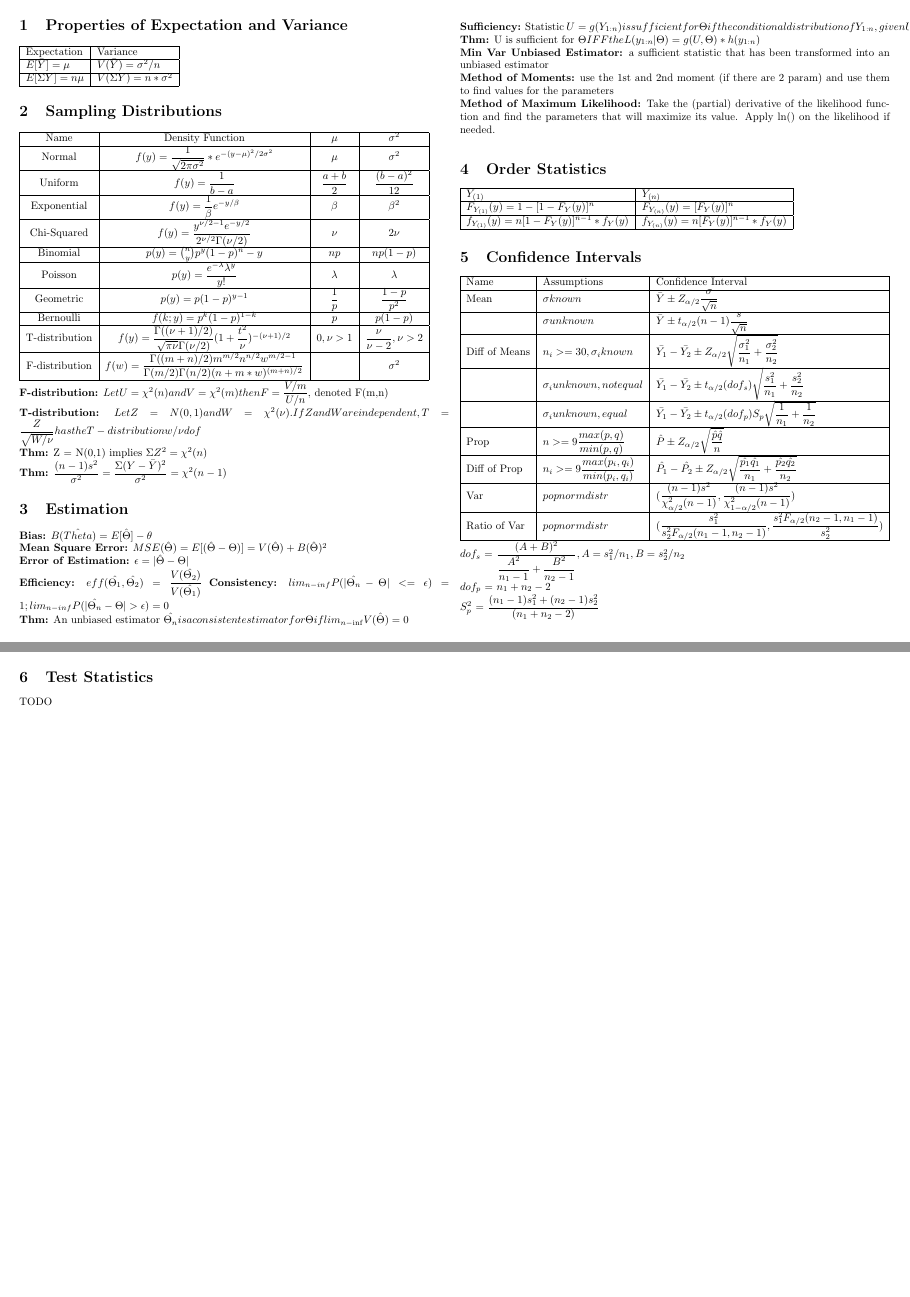
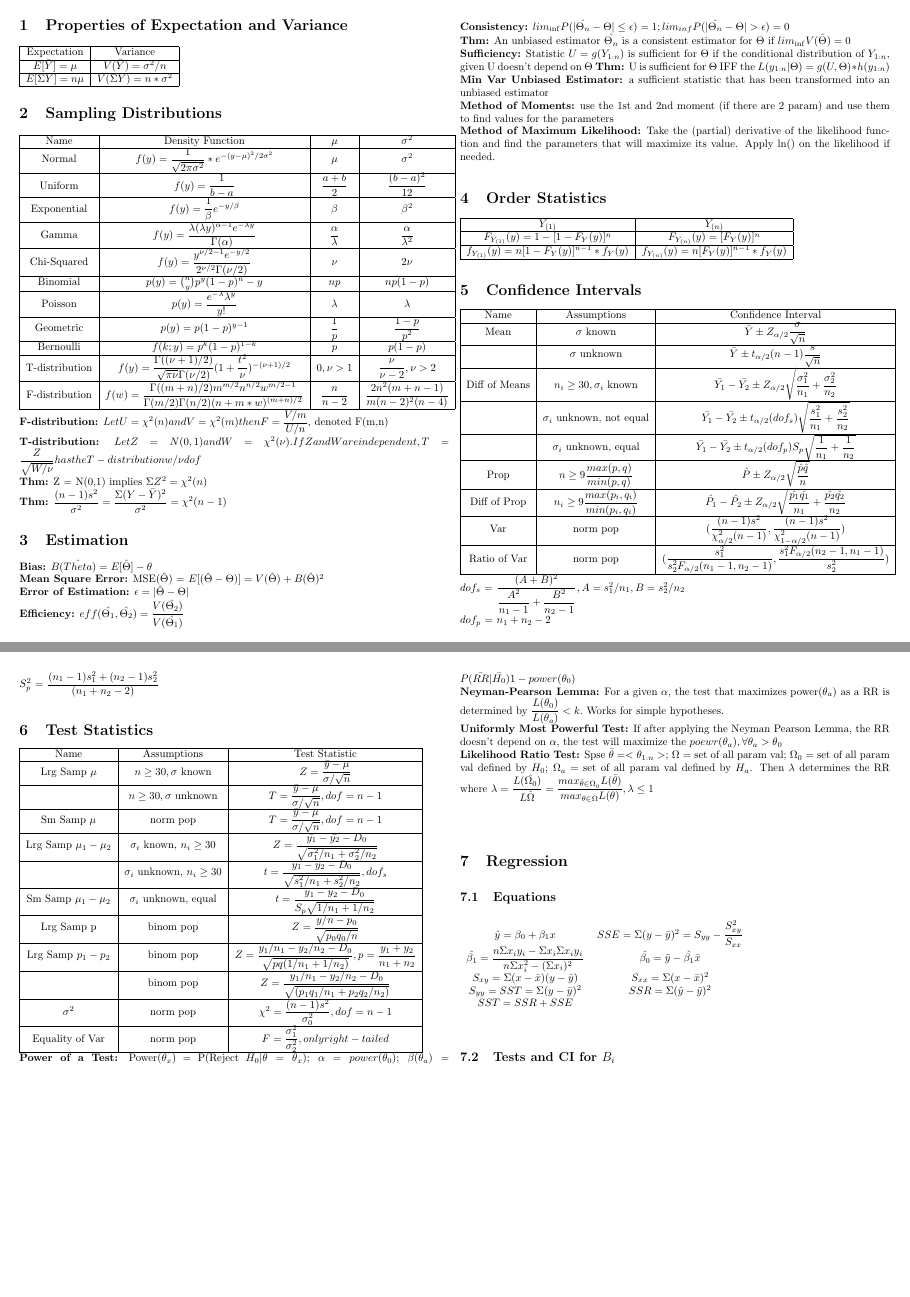
Before and after one commit to MathewChoi/reference_sheets, a LaTeX document (Stats381.tex): pages 1 and 2 of 2, joined at a grey line. Compiled offline with pdfLaTeX.

Commit message:
Update Stats381.tex

```diff
--- a/Stats381.tex
+++ b/Stats381.tex
@@ -11,7 +11,7 @@
 \section{Properties of Expectation and Variance}
 
 
-\begin{tabular} {|l|l|}
+\begin{tabular} {|c|c|}
 \hline
 Expectation & Variance \\ \hline
 $E[\bar{Y}] =  \mu $ & $V(\bar{Y}) = \sigma^2/n $ \\ \hline
@@ -25,13 +25,14 @@ Name & Density Function & $\mu$  & $\sigma^2$ \\ \hline
 Normal & $f(y) = \dfrac{1}{\sqrt{2\pi\sigma^2}}*e^{-(y - \mu)^2 / 2\sigma^2}$ & $\mu$ & $\sigma^2$ \\ \hline
 Uniform & $f(y) = \dfrac{1}{b-a}$ & $\dfrac{a+b}{2}$ & $\dfrac{(b-a)^2}{12}$ \\ \hline
 Exponential & $f(y) = \dfrac{1}{\beta} e^{-y/\beta}$ & $\beta$ & $\beta^2$ \\ \hline
+Gamma & $f(y) = \dfrac{\lambda(\lambda y)^{\alpha-1}e^{-\lambda y}}{\Gamma(\alpha)}$ & $\dfrac{\alpha}{\lambda}$ & $\dfrac{\alpha}{\lambda^2}$ \\ \hline
 Chi-Squared & $f(y) = \dfrac{y^{\nu/2-1}e^{-y/2}}{2^{\nu/2}\Gamma(\nu/2)}$ & $\nu$ & $2\nu$ \\ \hline
 Binomial & $p(y) = \binom{n}{y} p^y (1-p)^n-y$ & $np$ & $np(1-p)$ \\ \hline
 Poisson & $p(y) = \dfrac{e^{-\lambda}\lambda^y}{y!}$ & $\lambda$ & $\lambda$ \\ \hline
 Geometric & $p(y) = p(1-p)^{y-1}$ & $\dfrac{1}{p}$ & $\dfrac{1-p}{p^2}$ \\ \hline
 Bernoulli & $f(k;y) = p^k(1-p)^{1-k}$ & $p$ & $p(1-p)$ \\ \hline
 T-distribution & $f(y) = \dfrac{\Gamma((\nu+1)/2)}{\sqrt{\pi\nu}\Gamma(\nu/2)} (1+\dfrac{t^2}{\nu})^{-(\nu+1)/2}$ & $0, \nu>1$ & $\dfrac{\nu}{\nu-2}, \nu>2$ \\ \hline
-F-distribution & $f(w) = \dfrac{\Gamma((m+n)/2)m^{m/2}n^{n/2}w^{m/2-1}}{\Gamma(m/2)\Gamma(n/2)(n+m*w)^{(m+n)/2}}$ & $$ & $\sigma^2$ \\ \hline
+F-distribution & $f(w) = \dfrac{\Gamma((m+n)/2)m^{m/2}n^{n/2}w^{m/2-1}}{\Gamma(m/2)\Gamma(n/2)(n+m*w)^{(m+n)/2}}$ & $\dfrac{n}{n-2}$ & $\dfrac{2n^2(m+n-1)}{m(n-2)^2(n-4)}$ \\ \hline
 \end{tabular}\\
 \textbf{F-distribution:} $Let U = \chi^2(n) and V = \chi^2(m) then  F = \dfrac{V/m}{U/n}$, denoted F(m,n)\\
 \textbf{T-distribution:} $Let Z = N(0,1) and W = \chi^2(\nu). If Z and W are independent, T = \dfrac{Z}{\sqrt{W/\nu}} has the T-distribution w/ \nu dof$\\
@@ -41,19 +42,19 @@ F-distribution & $f(w) = \dfrac{\Gamma((m+n)/2)m^{m/2}n^{n/2}w^{m/2-1}}{\Gamma(m
 \section{Estimation}
 \textbf{Bias:} $B(\hat{Theta}) = E[\hat{\Theta}] - \theta$ \\
 \textbf{Mean Square Error:}
-$MSE(\hat{\Theta}) = E[(\hat{\Theta} - \Theta)] = V(\hat{\Theta}) + B(\hat{\Theta})^2$ \\
+MSE($\hat{\Theta}$) = $E[(\hat{\Theta} - \Theta)] = V(\hat{\Theta}) + B(\hat{\Theta})^2$ \\
 \textbf{Error of Estimation:} $\epsilon = |\hat{\Theta} - \Theta|$\\
-\textbf{Efficiency:} $eff(\hat{\Theta_1}, \hat{\Theta_2}) = \dfrac{V(\hat{\Theta_2})}{V(\hat{\Theta_1})}$
-\textbf{Consistency:} $lim_{n-inf}P(|\hat{\Theta_n}-\Theta|<= \epsilon) = 1; lim_{n-inf}P(|\hat{\Theta_n}-\Theta|> \epsilon) = 0$ \\
-\textbf{Thm:} An unbiased estimator $\hat{\Theta_n} is a consistent estimator for \Theta if lim_{n-\inf}V(\hat{\Theta}) = 0$ \\
-\textbf{Sufficiency:} Statistic $U = g(Y_{1:n}) is sufficient for \Theta if the conditional distribution of Y_{1:n}, given U doesn't depend on \Theta$
-\textbf{Thm:} U is sufficient for $\Theta IFF the L(y_{1:n}|\Theta) = g(U, \Theta)*h(y_{1:n})$\\
+\textbf{Efficiency:} $eff(\hat{\Theta_1}, \hat{\Theta_2}) = \dfrac{V(\hat{\Theta_2})}{V(\hat{\Theta_1})}$\\
+\textbf{Consistency:} $lim_{\inf}P(|\hat{\Theta_n}-\Theta|\leq \epsilon) = 1; lim_{inf}P(|\hat{\Theta_n}-\Theta|> \epsilon) = 0$ \\
+\textbf{Thm:} An unbiased estimator $\hat{\Theta_n}$ is a consistent estimator for $\Theta$ if $lim_{\inf}V(\hat{\Theta}) = 0$ \\
+\textbf{Sufficiency:} Statistic $U = g(Y_{1:n})$ is sufficient for $\Theta$ if the conditional distribution of $Y_{1:n}$, given U doesn't depend on $\Theta$
+\textbf{Thm:} U is sufficient for $\Theta$ IFF the $L(y_{1:n}|\Theta) = g(U, \Theta)*h(y_{1:n})$\\
 \textbf{Min Var Unbiased Estimator:} a sufficient statistic that has been transformed into an unbiased estimator\\
 \textbf{Method of Moments:} use the 1st and 2nd moment (if there are 2 param) and use them to find values for the parameters\\
 \textbf{Method of Maximum Likelihood:} Take the (partial) derivative of the likelihood function and find the parameters that will maximize its value. Apply ln() on the likelihood if needed.
 
 \section{Order Statistics}
-\begin{tabular}{|l|l|}
+\begin{tabular}{|c|c|}
 \hline
 \textbf{$Y_{(1)}$} & \textbf{$Y_{(n)}$} \\ \hline
 $F_{Y_{(1)}}(y) = 1-[1-F_Y(y)]^{n}$ & $F_{Y_{(n)}}(y) = [F_Y(y)]^{n}$\\ \hline
@@ -62,32 +63,75 @@ $f_{Y_{(n)}}(y) = n[F_Y(y)]^{n-1}*f_Y(y) $\\ \hline
 \end{tabular}
 
 \section{Confidence Intervals}
-\begin{tabular}{| l | l | l |}
+\begin{tabular}{| c | c | c |}
 \hline
 Name & Assumptions & Confidence Interval \\ \hline
-Mean & $\sigma known$ & $\bar{Y} \pm Z_{\alpha/2}\dfrac{\sigma}{\sqrt{n}}$ \\ \hline
+Mean & $\sigma$ known & $\bar{Y} \pm Z_{\alpha/2}\dfrac{\sigma}{\sqrt{n}}$ \\ \hline
 
-& $\sigma unknown$ & $\bar{Y} \pm t_{\alpha/2}(n-1)\dfrac{s}{\sqrt{n}}$ \\ \hline
+& $\sigma$ unknown & $\bar{Y} \pm t_{\alpha/2}(n-1)\dfrac{s}{\sqrt{n}}$ \\ \hline
 
-Diff of Means & $n_i>=30, \sigma_i known$ & $\bar{Y_1} - \bar{Y_2} \pm Z_{\alpha/2}\sqrt{\dfrac{\sigma_1^2}{n_1}+\dfrac{\sigma_2^2}{n_2}}$ \\ \hline
+Diff of Means & $n_i\geq30, \sigma_i$ known & $\bar{Y_1} - \bar{Y_2} \pm Z_{\alpha/2}\sqrt{\dfrac{\sigma_1^2}{n_1}+\dfrac{\sigma_2^2}{n_2}}$ \\ \hline
 
-& $\sigma_i unknown, not equal$ & $\bar{Y_1} - \bar{Y_2} \pm t_{\alpha/2}(dof_s)\sqrt{\dfrac{s_1^2}{n_1}+\dfrac{s_2^2}{n_2}}$\\ \hline
+& $\sigma_i$ unknown, not equal & $\bar{Y_1} - \bar{Y_2} \pm t_{\alpha/2}(dof_s)\sqrt{\dfrac{s_1^2}{n_1}+\dfrac{s_2^2}{n_2}}$\\ \hline
 
-& $\sigma_i unknown, equal$ & $\bar{Y_1} - \bar{Y_2} \pm t_{\alpha/2}(dof_p)S_p\sqrt{\dfrac{1}{n_1}+\dfrac{1}{n_2}}$\\ \hline
+& $\sigma_i$ unknown, equal & $\bar{Y_1} - \bar{Y_2} \pm t_{\alpha/2}(dof_p)S_p\sqrt{\dfrac{1}{n_1}+\dfrac{1}{n_2}}$\\ \hline
 
-Prop & $n>=9\dfrac{max(p,q)}{min(p,q)}$ & $\hat{P} \pm Z_{\alpha/2}\sqrt{\dfrac{\hat{p}\hat{q}}{n}}$ \\ \hline
+Prop & $n\geq9\dfrac{max(p,q)}{min(p,q)}$ & $\hat{P} \pm Z_{\alpha/2}\sqrt{\dfrac{\hat{p}\hat{q}}{n}}$ \\ \hline
 
-Diff of Prop & $n_i>=9\dfrac{max(p_i,q_i)}{min(p_i,q_i)}$ & $\hat{P_1} - \hat{P_2} \pm Z_{\alpha/2}\sqrt{\dfrac{\hat{p_1}\hat{q_1}}{n_1}+\dfrac{\hat{p_2}\hat{q_2}}{n_2}}$ \\ \hline
+Diff of Prop & $n_i\geq9\dfrac{max(p_i,q_i)}{min(p_i,q_i)}$ & $\hat{P_1} - \hat{P_2} \pm Z_{\alpha/2}\sqrt{\dfrac{\hat{p_1}\hat{q_1}}{n_1}+\dfrac{\hat{p_2}\hat{q_2}}{n_2}}$ \\ \hline
 
-Var & $pop norm distr$ & $(\dfrac{(n-1)s^2}{\chi_{\alpha/2}^2(n-1)}, \dfrac{(n-1)s^2}{\chi_{1-\alpha/2}^2(n-1)})$ \\ \hline
+Var & norm pop & $(\dfrac{(n-1)s^2}{\chi_{\alpha/2}^2(n-1)}, \dfrac{(n-1)s^2}{\chi_{1-\alpha/2}^2(n-1)})$ \\ \hline
 
-Ratio of Var & $pop norm distr$ & $(\dfrac{s_1^2}{s_2^2F_{\alpha/2}(n_1-1, n_2-1)}, \dfrac{s_1^2F_{\alpha/2}(n_2-1, n_1-1)}{s_2^2})$ \\ \hline
+Ratio of Var & norm pop & $(\dfrac{s_1^2}{s_2^2F_{\alpha/2}(n_1-1, n_2-1)}, \dfrac{s_1^2F_{\alpha/2}(n_2-1, n_1-1)}{s_2^2})$ \\ \hline
 \end{tabular}
 \textbf{$dof_s$} = $\dfrac{(A + B)^2}{\dfrac{A^2}{n_1-1} + \dfrac{B^2}{n_2-1}}, A = s_1^2/n_1, B = s_2^2/n_2$ \\
 \textbf{$dof_p$} = $n_1 + n_2 - 2$ \\
 \textbf{$S_p^2$} = $\dfrac{(n_1-1)s_1^2+(n_2-1)s_2^2}{(n_1+n_2-2)}$\\
 
 \section{Test Statistics}
-TODO
+\begin{tabular}{|c|c|c|}
+\hline
+Name & Assumptions & Test Statistic \\ \hline
+Lrg Samp $\mu$ & $n\geq30, \sigma$ known & $Z = \dfrac{\bar{y}-\mu}{\sigma/\sqrt{n}}$ \\ \hline
+& $n\geq30, \sigma$ unknown & $T = \dfrac{\bar{y}-\mu}{\sigma/\sqrt{n}}, dof=n-1$ \\ \hline
+
+Sm Samp $\mu$ & norm pop & $T = \dfrac{\bar{y}-\mu}{\sigma/\sqrt{n}}, dof =n-1$ \\ \hline
+
+Lrg Samp $\mu_1-\mu_2$ & $\sigma_i$ known, $n_i\geq30$ & $Z = \dfrac{\bar{y_1}-\bar{y_2}-D_0}{\sqrt{\sigma_1^2/n_1+\sigma_2^2/n_2}}$ \\ \hline
+
+& $\sigma_i$ unknown, $n_i\geq30$ & $t = \dfrac{\bar{y_1}-\bar{y_2}-D_0}{\sqrt{s_1^2/n_1+s_2^2/n_2}}, dof_s$ \\ \hline
+
+Sm Samp $\mu_1-\mu_2$ & $\sigma_i$ unknown, equal & $t = \dfrac{\bar{y_1}-\bar{y_2}-D_0}{S_p\sqrt{1/n_1+1/n_2}}$ \\ \hline
+
+Lrg Samp p & binom pop & $Z = \dfrac{y/n-p_0}{\sqrt{p_0q_0/n}}$ \\ \hline
+
+Lrg Samp $p_1-p_2$ & binom pop & $Z = \dfrac{y_1/n_1-y_2/n_2-D_0}{\sqrt{pq(1/n_1 + 1/n_2)}}, p = \dfrac{y_1+y_2}{n_1+n_2}$ \\ \hline
+
+& binom pop & $Z = \dfrac{y_1/n_1-y_2/n_2-D_0}{\sqrt{(p_1q_1/n_1 + p_2q_2/n_2)}}$ \\ \hline
+
+$\sigma^2$ & norm pop & $\chi^2 = \dfrac{(n-1)s^2}{\sigma_0^2}, dof = n-1$ \\ \hline
+
+Equality of Var & norm pop & $F = \dfrac{\sigma_1^2}{\sigma_2^2}, only right-tailed$ \\ \hline
+\end{tabular}
+\textbf{Power of a Test:} Power($\theta_x$) = P(Reject $H_0|\theta=\theta_x$); $\alpha = power(\theta_0)$; $\beta(\theta_a) = P(\bar{RR}|\bar{H_0})1-power(\theta_0)$\\
+\textbf{Neyman-Pearson Lemma:} For a given $\alpha$, the test that maximizes power($\theta_a$) as a RR is determined by $\dfrac{L(\theta_0)}{L(\theta_a)}<k.$ Works for simple hypotheses.\\
+\textbf{Uniformly Most Powerful Test:} If after applying the Neyman Pearson Lemma, the RR doesn't depend on $\alpha$, the test will maximize the $poewr(\theta_a), \forall\theta_a>\theta_0$\\
+\textbf{Likelihood Ratio Test:} Spse $\bar{\theta} = <\theta_{1:n}>$; $\Omega$ = set of all param val; $\Omega_0$ = set of all param val defined by $H_0$; $\Omega_a$ = set of all param val defined by $H_a$. Then $\lambda$ determines the RR where $\lambda = \dfrac{L(\hat{\Omega_0})}{L\hat{\Omega}} = \dfrac{max_{\bar{\theta}\in\Omega_0}L(\bar{\theta})}{max_{\theta\in\Omega}L(\theta)}, \lambda \leq 1$\\
+
+\section{Regression}
+\subsection{Equations}
+\begin{tabular}{c c}
+$\hat{y} = \beta_0 + \beta_1 x$ & $SSE = \Sigma (y - \bar{y})^2 = S_{yy} - \dfrac{S_{xy}^2}{S_{xx}}$\\
+$\hat{\beta_1} = \dfrac{n\Sigma x_iy_i - \Sigma x_i \Sigma x_iy_i}{n\Sigma x_i^2 - (\Sigma x_i)^2}$ &
+$\hat{\beta_0} = \bar{y}-\hat{\beta_1}\bar{x}$\\
+$S_{xy} = \Sigma (x-\bar{x})(y-\bar{y})$ &
+$S_{xx} = \Sigma (x-\bar{x})^2$\\
+$S_{yy} = SST = \Sigma (y-\bar{y})^2$ &
+$SSR = \Sigma (\hat{y} - \bar{y})^2$\\
+$SST = SSR + SSE$\\
+\end{tabular}
+
+\subsection{Tests and CI for $B_i$}
+
 \end{multicols}
 \end{document}
```
